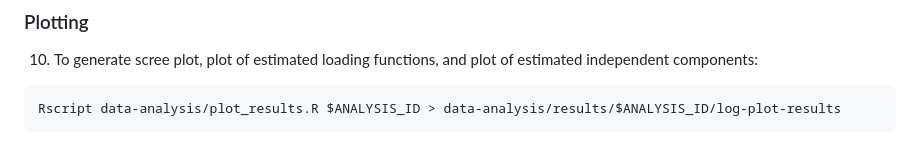
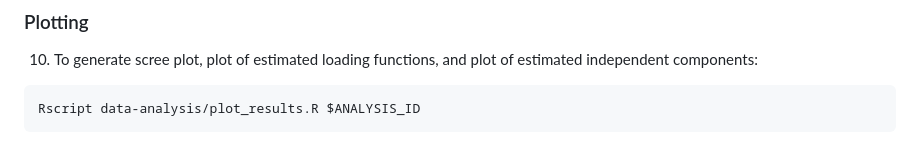
Before and after one commit to kylestanley1313/ffa-p1, a Markdown page: data-analysis/README.md, the part around the change. GitHub-like rendering.

Commit message:
no plotting log in analysis

````diff
--- a/data-analysis/README.md
+++ b/data-analysis/README.md
@@ -124,5 +124,5 @@ Rscript data-analysis/melodic_ica.R $ANALYSIS_ID > data-analysis/results/$ANALYS
 10. To generate scree plot, plot of estimated loading functions, and plot of estimated independent components:
 
 ```
-Rscript data-analysis/plot_results.R $ANALYSIS_ID > data-analysis/results/$ANALYSIS_ID/log-plot-results
+Rscript data-analysis/plot_results.R $ANALYSIS_ID
 ```
````
